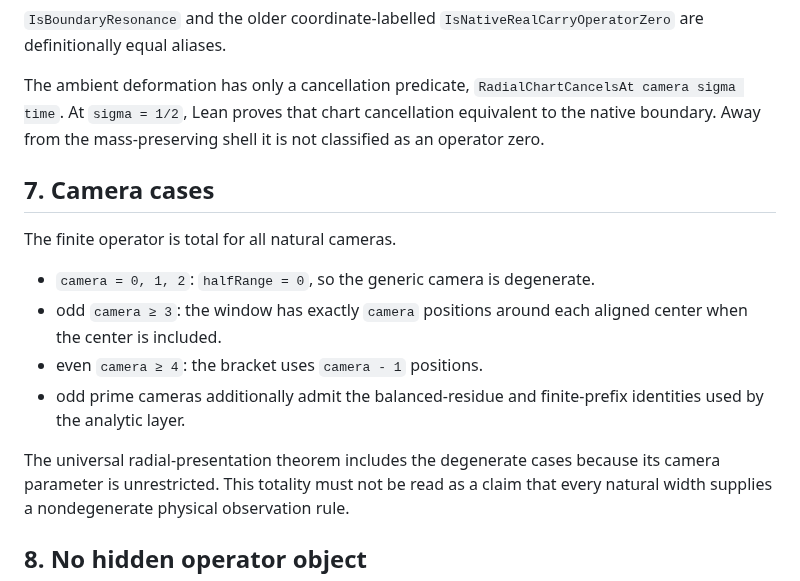
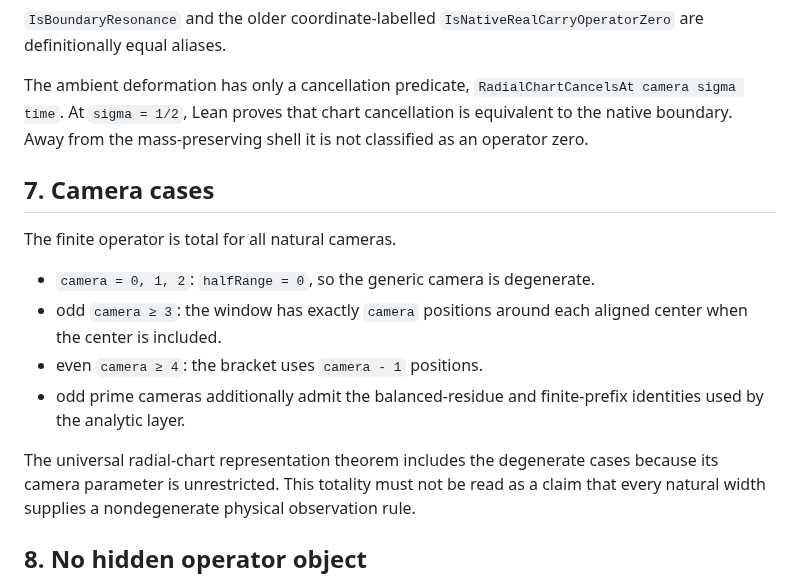
Before and after one commit to thiagomassensini/native-carry-geometry, a Markdown page: docs/40_REAL_OPERATOR.md, the part around the change. Drawn GitHub-style.

Commit message:
polish real-operator semantic wording

```diff
--- a/docs/40_REAL_OPERATOR.md
+++ b/docs/40_REAL_OPERATOR.md
@@ -176,7 +176,7 @@ abbrev IsNativeCarryOperatorZero
 
 The ambient deformation has only a cancellation predicate,
 `RadialChartCancelsAt camera sigma time`. At `sigma = 1/2`, Lean proves
-that chart cancellation equivalent to the native boundary. Away from the
+that chart cancellation is equivalent to the native boundary. Away from the
 mass-preserving shell it is not classified as an operator zero.
 
 ## 7. Camera cases
@@ -190,7 +190,7 @@ The finite operator is total for all natural cameras.
 - odd prime cameras additionally admit the balanced-residue and finite-prefix
   identities used by the analytic layer.
 
-The universal radial-presentation theorem includes the degenerate cases because
+The universal radial-chart representation theorem includes the degenerate cases because
 its camera parameter is unrestricted. This totality must not be read as a claim
 that every natural width supplies a nondegenerate physical observation rule.
 
```
